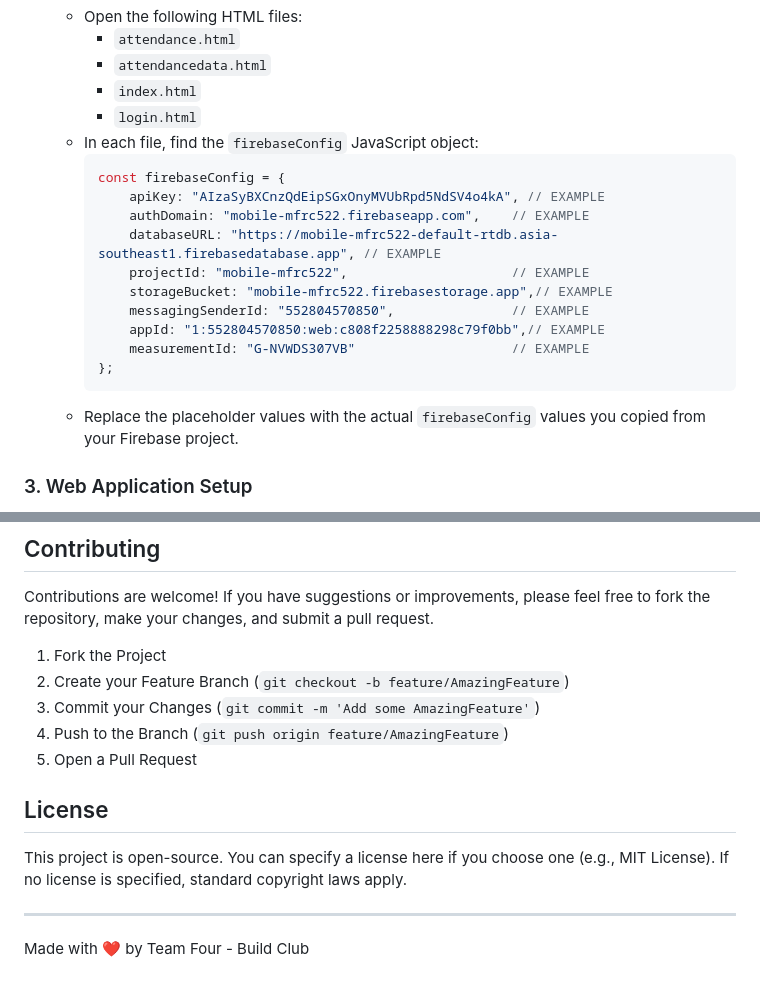
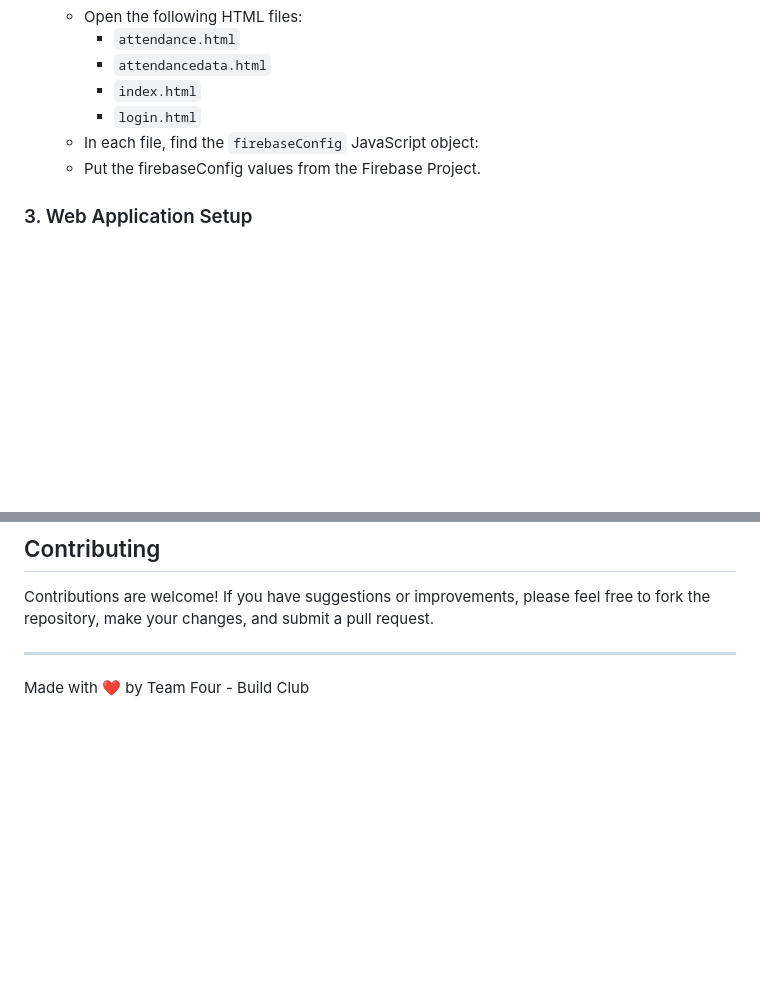
Before and after one commit to mebishp/Mobile-MFRC522, a Markdown page: README.md, 2 parts joined by grey strips. Drawn GitHub-style; blank space fills up the shorter version.

````diff
--- a/README.md
+++ b/README.md
@@ -131,19 +131,7 @@ The system consists of three main components:
         *   `index.html`
         *   `login.html`
     *   In each file, find the `firebaseConfig` JavaScript object:
-        ```javascript
-        const firebaseConfig = {
-            apiKey: "AIzaSyBXCnzQdEipSGxOnyMVUbRpd5NdSV4o4kA", // EXAMPLE
-            authDomain: "mobile-mfrc522.firebaseapp.com",    // EXAMPLE
-            databaseURL: "https://mobile-mfrc522-default-rtdb.asia-southeast1.firebasedatabase.app", // EXAMPLE
-            projectId: "mobile-mfrc522",                     // EXAMPLE
-            storageBucket: "mobile-mfrc522.firebasestorage.app",// EXAMPLE
-            messagingSenderId: "552804570850",               // EXAMPLE
-            appId: "1:552804570850:web:c808f2258888298c79f0bb",// EXAMPLE
-            measurementId: "G-NVWDS307VB"                    // EXAMPLE
-        };
-        ```
-    *   Replace the placeholder values with the actual `firebaseConfig` values you copied from your Firebase project.
+    *   Put the firebaseConfig values from the Firebase Project.
 
 ### 3. Web Application Setup
 
@@ -199,15 +187,6 @@ The system consists of three main components:
 
 Contributions are welcome! If you have suggestions or improvements, please feel free to fork the repository, make your changes, and submit a pull request.
 
-1.  Fork the Project
-2.  Create your Feature Branch (`git checkout -b feature/AmazingFeature`)
-3.  Commit your Changes (`git commit -m 'Add some AmazingFeature'`)
-4.  Push to the Branch (`git push origin feature/AmazingFeature`)
-5.  Open a Pull Request
-
-## License
-
-This project is open-source. You can specify a license here if you choose one (e.g., MIT License). If no license is specified, standard copyright laws apply.
 
 ---
 
````
